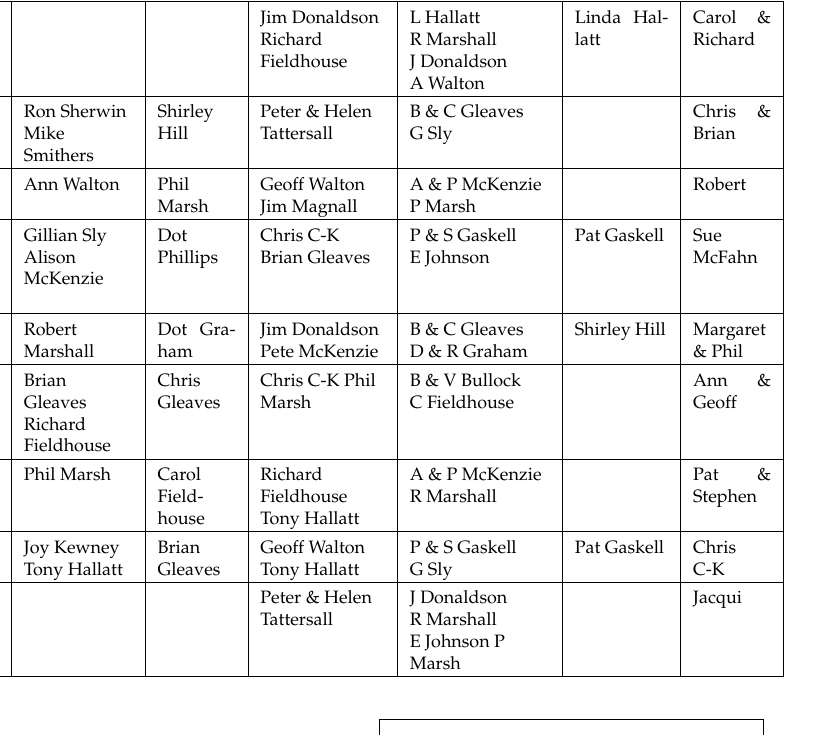
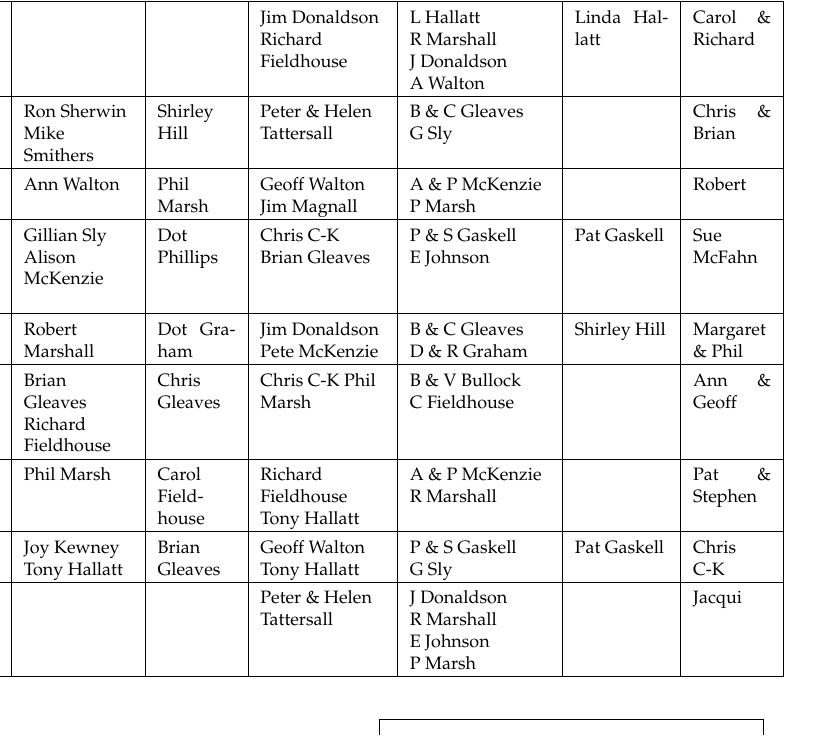
Before and after one commit to RobertAJMarshall/Rotas, a LaTeX document (AllSaintsRota.tex): part of one column of the page, cut so that both start at the same text. Compiled offline with pdfLaTeX.

Commit message:
Mar-Apr 2016 (tweaked)

```diff
--- a/AllSaintsRota.tex
+++ b/AllSaintsRota.tex
@@ -134,7 +134,7 @@ Sidespersons & %Welcome Team &
 10 Apr & Holy Communion & DM & DM & Revelation 5:11--14 John 21:1--19  & Brian Gleaves Richard Fieldhouse & Chris Gleaves & Chris C-K   Phil Marsh &   B \& V Bullock C~Fieldhouse  &   & Ann \& Geoff \\ \hline
 17 Apr & Morning Worship & DM & DM & John 10:22--30  & Phil Marsh & Carol Fieldhouse & Richard Fieldhouse Tony Hallatt &  A \& P McKenzie R Marshall  &  & Pat \& Stephen \\ \hline
 24 Apr & Holy Communion & DM & RM & Luke 13:31--35 &  Joy Kewney Tony Hallatt & Brian Gleaves & Geoff Walton Tony Hallatt & P \& S Gaskell G~Sly & Pat Gaskell & Chris C-K \\ \hline
-1 May & 1st Sunday & \multicolumn{2}{c|}{DM} & Revelation 21:1--6 John 13:31--35 &   &  & Peter \& Helen Tattersall  & J Donaldson R~Marshall  E~Johnson P Marsh &   & Jacqui \\ \hline
+1 May & 1st Sunday & \multicolumn{2}{c|}{DM} & Revelation 21:1--6 John 13:31--35 &   &  & Peter \& Helen Tattersall  & J Donaldson R~Marshall  E~Johnson P~Marsh &   & Jacqui \\ \hline
 \end{tabular}
 
 \label{tab:LABEL}
```
